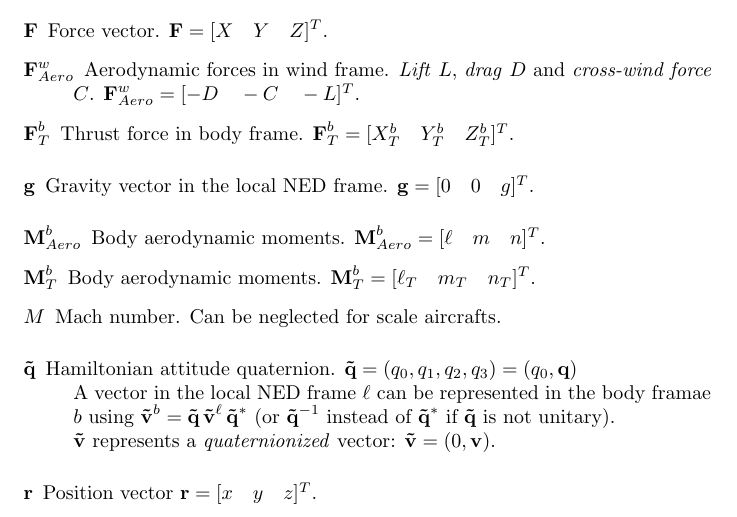
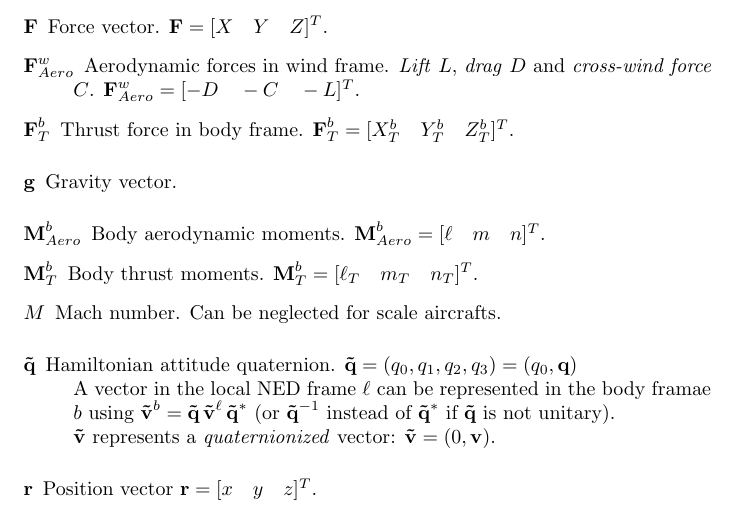
Before and after one commit to bresch/Glossary, a LaTeX document (main.tex, which reads symbols.tex): part of page 2 of 3, cut so that both start at the same text. Compiled offline with pdfLaTeX.

Commit message:
Symbols - Correct copy-paste error for aerodynamic and thrust forces. Simplify gravity vector definition

```diff
--- a/symbols.tex
+++ b/symbols.tex
@@ -89,7 +89,7 @@
 \newglossaryentry{M_Tb}
 {
 	name={$\bm{\mathrm{M}}_T^b$},
-	description={Body aerodynamic moments. $\bm{\mathrm{M}}_T^b = [\ell_T \quad m_T \quad n_T]^T$},
+	description={Body thrust moments. $\bm{\mathrm{M}}_T^b = [\ell_T \quad m_T \quad n_T]^T$},
 	sort=M_Tb
 }
 
@@ -117,7 +117,7 @@
 \newglossaryentry{gravity}
 {
 	name={$\bm{\mathrm{g}}$},
-	description={Gravity vector in the local NED frame. $\bm{\mathrm{g}} = [0 \quad 0 \quad g]^T$},
+	description={Gravity vector},
 	sort=gravity
 }
 
```
Also changed, not shown: main.pdf.
